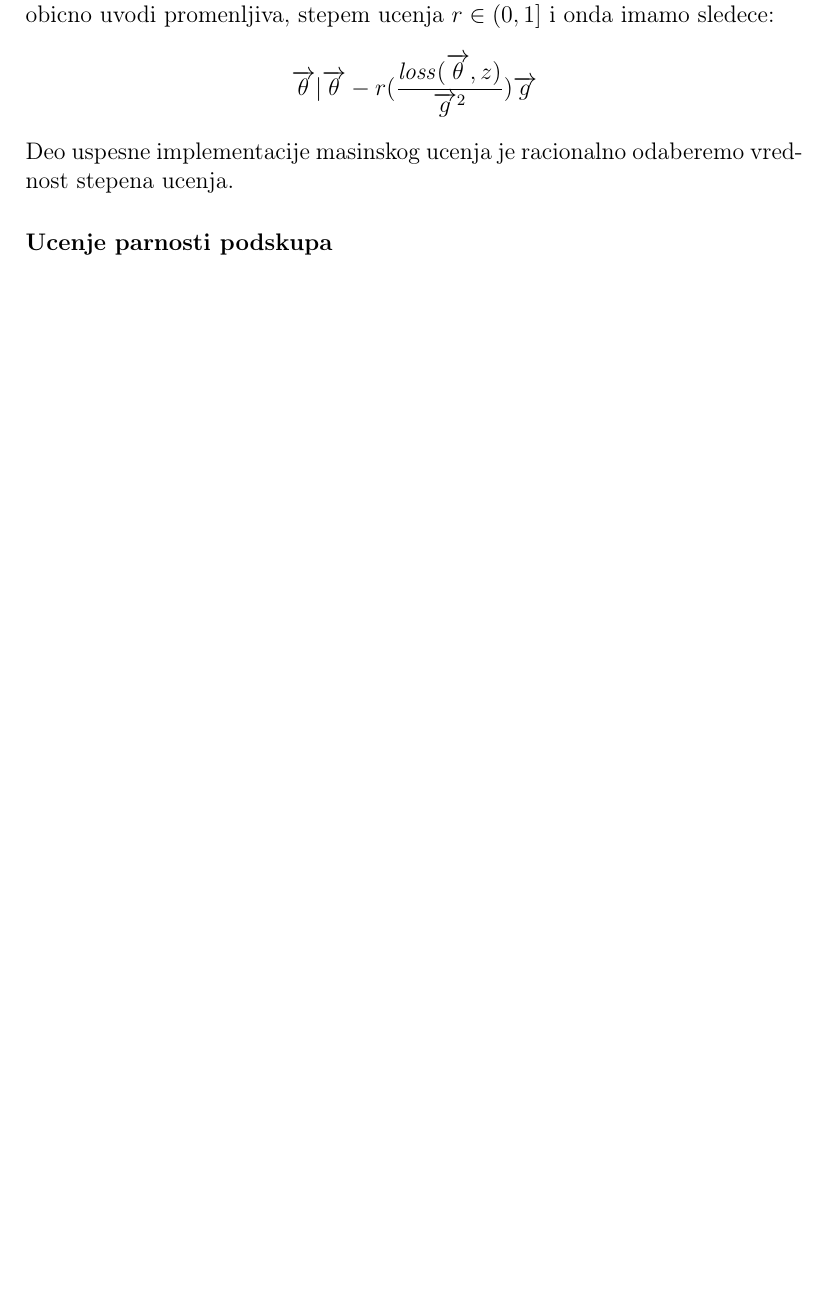
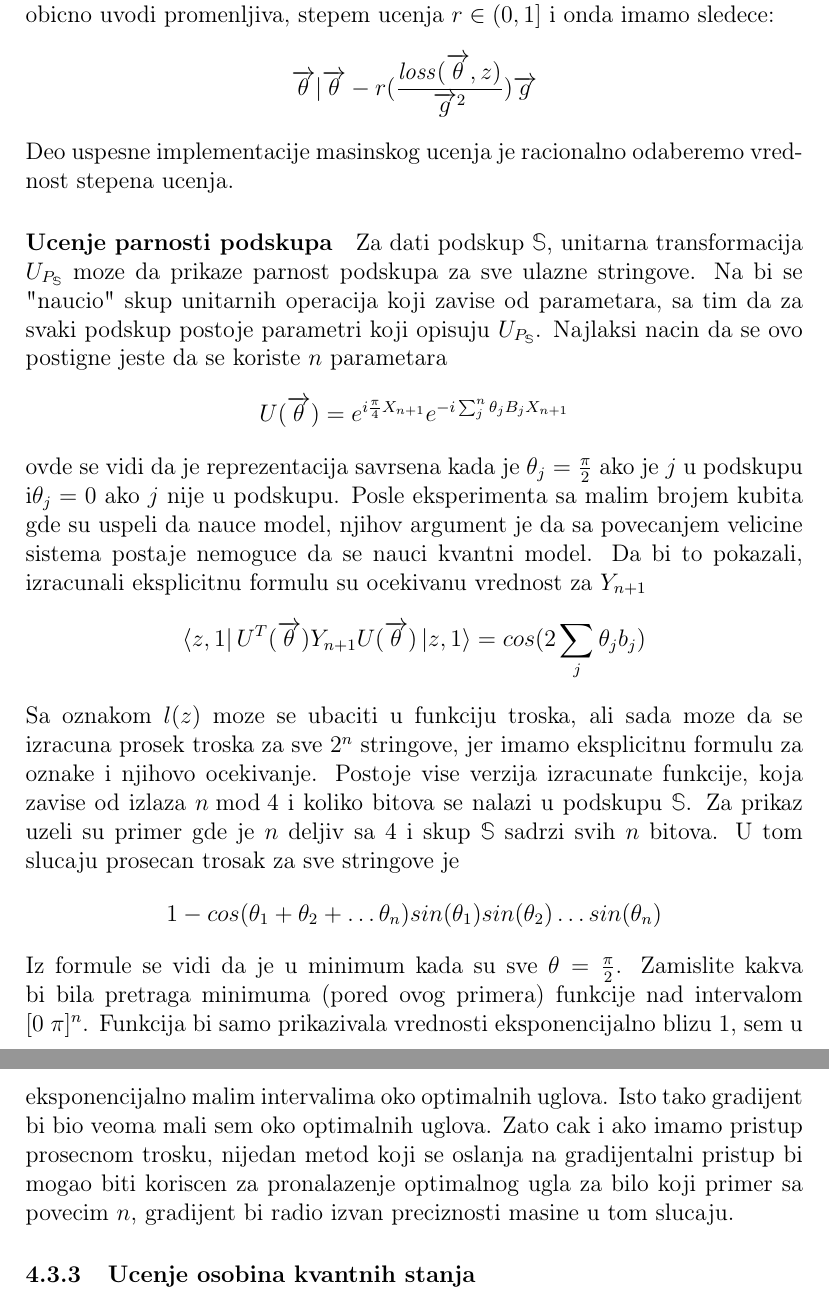
Before and after one commit to MilanBojic1999/Diplomski, a LaTeX document (main.tex): part of page 19 of 20 before the commit and two parts of pages 19 and 20 of 21 after it, the two joined at a grey line, cut so that both start at the same text, the shorter picture padded with empty space. Compiled offline with pdfLaTeX.

Commit message:
Parnost podskupa

```diff
--- a/main.tex
+++ b/main.tex
@@ -506,6 +506,32 @@ Ovde se u klasicnom masinskom ucenju obicno uvodi promenljiva, stepem ucenja $r
 Deo uspesne implementacije masinskog ucenja je racionalno odaberemo vrednost stepena ucenja.
 
 \paragraph{Ucenje parnosti podskupa}
+Za dati podskup $\mathbb{S}$, unitarna transformacija $U_{P_\mathbb{S}}$ moze da prikaze parnost podskupa za sve ulazne stringove.
+Na bi se "naucio" skup unitarnih operacija koji zavise od parametara, sa tim da za svaki podskup postoje parametri koji opisuju $U_{P_\mathbb{S}}$.
+Najlaksi nacin da se ovo postigne jeste da se koriste $n$ parametara
+\[
+    U(\overrightarrow{\theta}) = e^{i\frac{\pi}{4}X_{n+1}}e^{-i\sum_j^n \theta_jB_jX_{n+1}}
+\]
+ovde se vidi da je reprezentacija savrsena kada je $\theta_j = \frac{\pi}{2}$ ako je $j$ u podskupu i$\theta_j = 0$ ako $j$ nije u podskupu.
+Posle eksperimenta sa malim brojem kubita gde su uspeli da nauce model, njihov argument je da sa povecanjem velicine sistema postaje nemoguce da se nauci kvantni model.
+Da bi to pokazali, izracunali eksplicitnu formulu su ocekivanu vrednost za $Y_{n+1}$
+\[
+    \bra{z,1}U^T(\overrightarrow{\theta})Y_{n+1}U(\overrightarrow{\theta})\Ket{z,1} = cos(2\sum_j\theta_jb_j)
+\]
+Sa oznakom $l(z)$ moze se ubaciti u funkciju troska, ali sada moze da se izracuna prosek
+troska za sve $2^n$ stringove, jer imamo eksplicitnu formulu za oznake i njihovo ocekivanje.
+Postoje vise verzija izracunate funkcije, koja zavise od izlaza $n \bmod 4$ i koliko bitova se nalazi u podskupu $\mathbb{S}$.
+Za prikaz uzeli su primer gde je $n$ deljiv sa 4 i skup $\mathbb{S}$ sadrzi svih $n$ bitova.
+U tom slucaju prosecan trosak za sve stringove je
+\[
+    1 - cos(\theta_1 + \theta_2 + \dots \theta_n)sin(\theta_1)sin(\theta_2) \dots sin(\theta_n)
+\]
+Iz formule se vidi da je u minimum kada su sve $\theta=\frac{\pi}{2}$. Zamislite kakva bi bila pretraga minimuma (pored ovog primera) funkcije
+nad intervalom $[0\;\pi]^n$. Funkcija bi samo prikazivala vrednosti eksponencijalno blizu $1$, sem u eksponencijalno malim intervalima oko optimalnih uglova.
+Isto tako gradijent bi bio veoma mali sem oko optimalnih uglova. Zato cak i ako imamo pristup prosecnom trosku, nijedan metod koji se oslanja na gradijentalni pristup
+bi mogao biti koriscen za pronalazenje optimalnog ugla za bilo koji primer sa povecim $n$, gradijent bi radio izvan preciznosti masine u tom slucaju.
+
+\subsubsection{Ucenje osobina kvantnih stanja}
 
 \newpage
 \printbibliography
```
Also changed, not shown: main.pdf.
